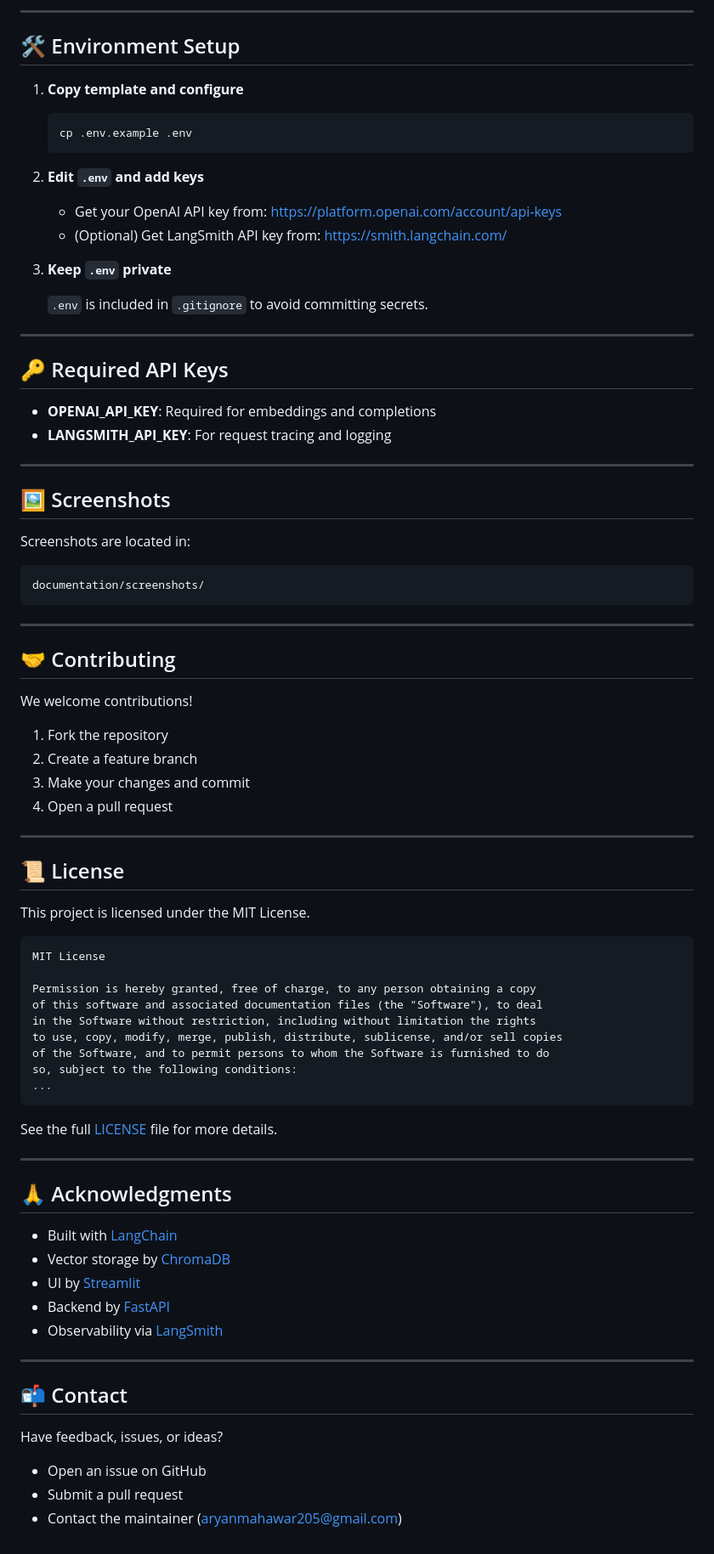
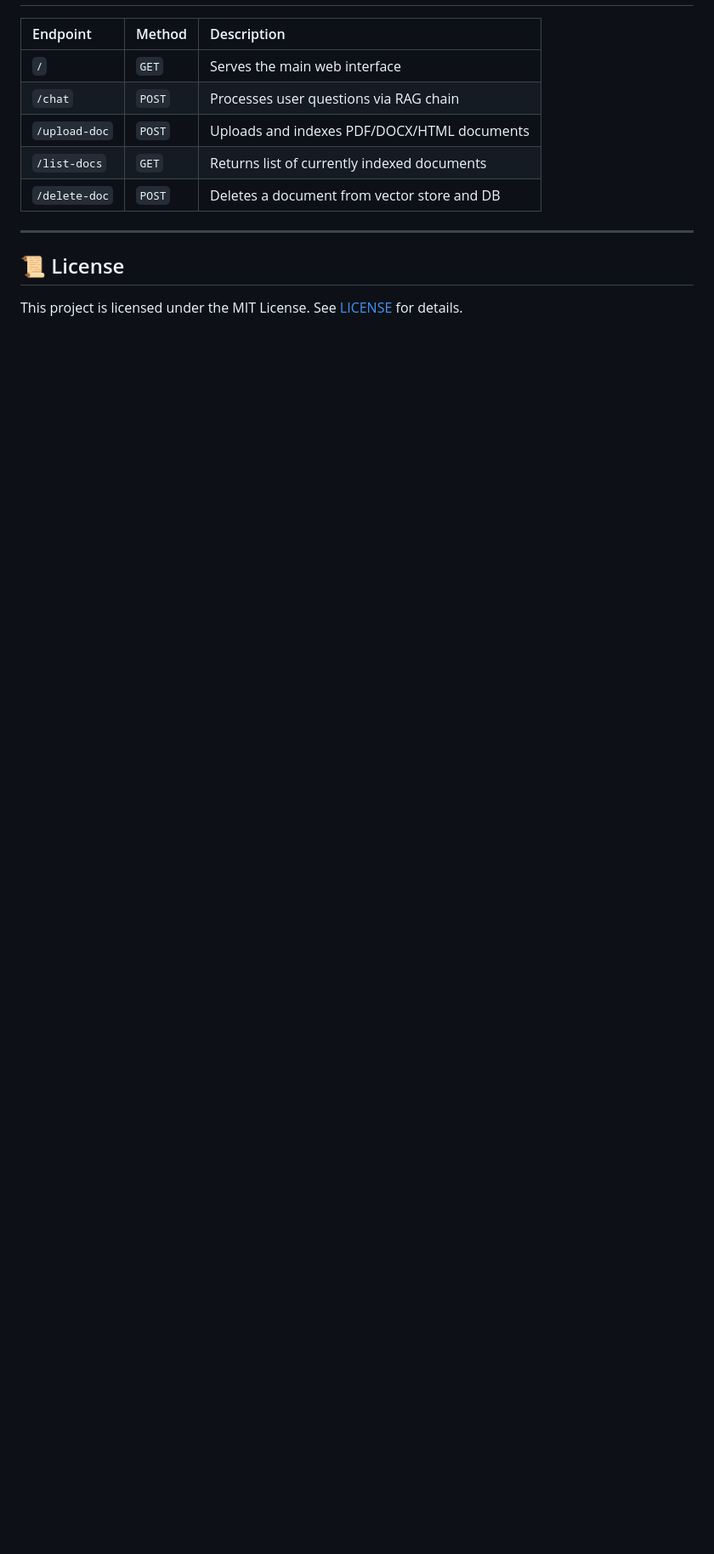
Before and after one commit to AdeenaRamzan/RAG-Chatbot, a Markdown page: README.md, the part around one of its changes. Shown at 85% size. GitHub-like rendering; blank space fills up the shorter version.

````diff
--- a/README.md
+++ b/README.md
@@ -174,86 +120,13 @@ print(chat_res.json())
----
-
-## 🛠 Environment Setup
-
-1. **Copy template and configure**
-
-   ```bash
-   cp .env.example .env
-   ```
-
-2. **Edit `.env` and add keys**
-
-   * Get your OpenAI API key from: [https://platform.openai.com/account/api-keys](https://platform.openai.com/account/api-keys)
-   * (Optional) Get LangSmith API key from: [https://smith.langchain.com/](https://smith.langchain.com/)
-
-3. **Keep `.env` private**
-
-   `.env` is included in `.gitignore` to avoid committing secrets.
-
----
-
-## 🔑 Required API Keys
-
-* **OPENAI\_API\_KEY**: Required for embeddings and completions
-* **LANGSMITH\_API\_KEY**: For request tracing and logging
-
----
-
-## 🖼 Screenshots
-
-Screenshots are located in:
-
-```
-documentation/screenshots/
-```
-
----
-
-## 🤝 Contributing
-
-We welcome contributions!
-
-1. Fork the repository
-2. Create a feature branch
-3. Make your changes and commit
-4. Open a pull request
+| Endpoint | Method | Description |
+| :--- | :--- | :--- |
+| `/` | `GET` | Serves the main web interface |
+| `/chat` | `POST` | Processes user questions via RAG chain |
+| `/upload-doc` | `POST` | Uploads and indexes PDF/DOCX/HTML documents |
+| `/list-docs` | `GET` | Returns list of currently indexed documents |
+| `/delete-doc` | `POST` | Deletes a document from vector store and DB |
 
 ---
 
 ## 📜 License
 
-This project is licensed under the MIT License.
-
-```
-MIT License
-
-Permission is hereby granted, free of charge, to any person obtaining a copy
-of this software and associated documentation files (the "Software"), to deal
-in the Software without restriction, including without limitation the rights
-to use, copy, modify, merge, publish, distribute, sublicense, and/or sell copies
-of the Software, and to permit persons to whom the Software is furnished to do
-so, subject to the following conditions:
-...
-```
-
-See the full [LICENSE](LICENSE) file for more details.
-
----
-
-## 🙏 Acknowledgments
-
-* Built with [LangChain](https://www.langchain.com/)
-* Vector storage by [ChromaDB](https://www.trychroma.com/)
-* UI by [Streamlit](https://streamlit.io/)
-* Backend by [FastAPI](https://fastapi.tiangolo.com/)
-* Observability via [LangSmith](https://smith.langchain.com/)
-
----
-
-## 📬 Contact
-
-Have feedback, issues, or ideas?
-
-* Open an issue on GitHub
-* Submit a pull request
-* Contact the maintainer (aryanmahawar205@gmail.com)
+This project is licensed under the MIT License. See [LICENSE](LICENSE) for details.
````
Also changed, not shown: other parts of README.md (+66 -120 lines).
